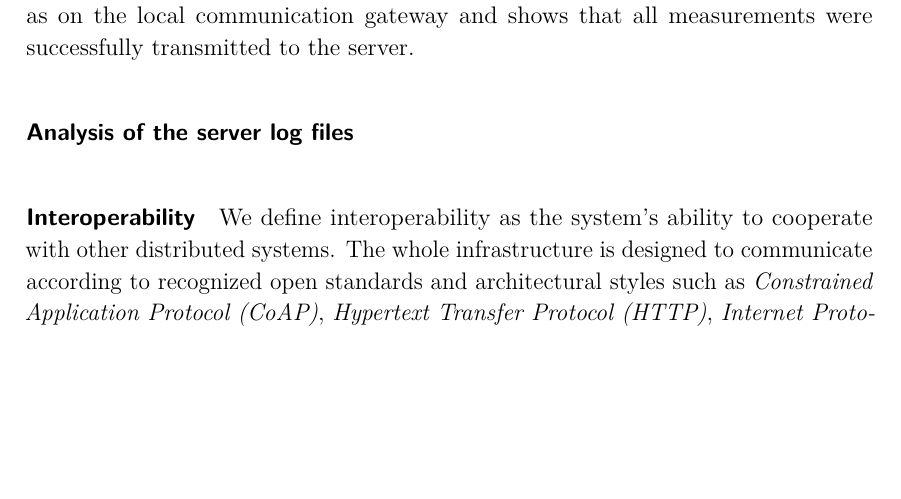
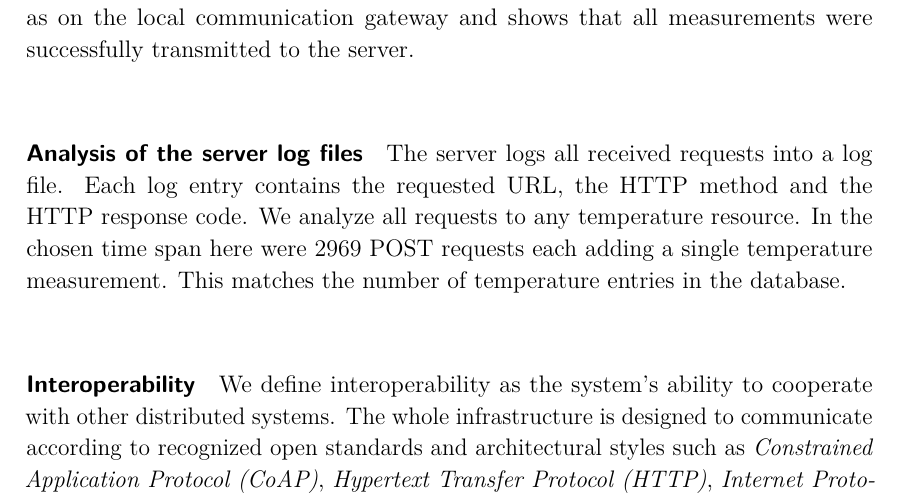
Before and after one commit to spiegelm/smart-heating-report, a LaTeX thesis (thesis.tex, which reads sections/evaluation.tex): part of page 41 of 49, cut so that both start at the same text, the shorter picture padded with empty space. Compiled offline with pdfLaTeX.

Commit message:
Evaluation analysis of server log files

```diff
--- a/sections/evaluation.tex
+++ b/sections/evaluation.tex
@@ -182,6 +182,11 @@ These are the same entries as on the local communication gateway and shows that
 
 \paragraph{Analysis of the server log files}
 
+The server logs all received requests into a log file.
+Each log entry contains the requested URL, the HTTP method and the HTTP response code.
+We analyze all requests to any temperature resource.
+In the chosen time span here were 2969 POST requests each adding a single temperature measurement.
+This matches the number of temperature entries in the database.
 
 
 
```
